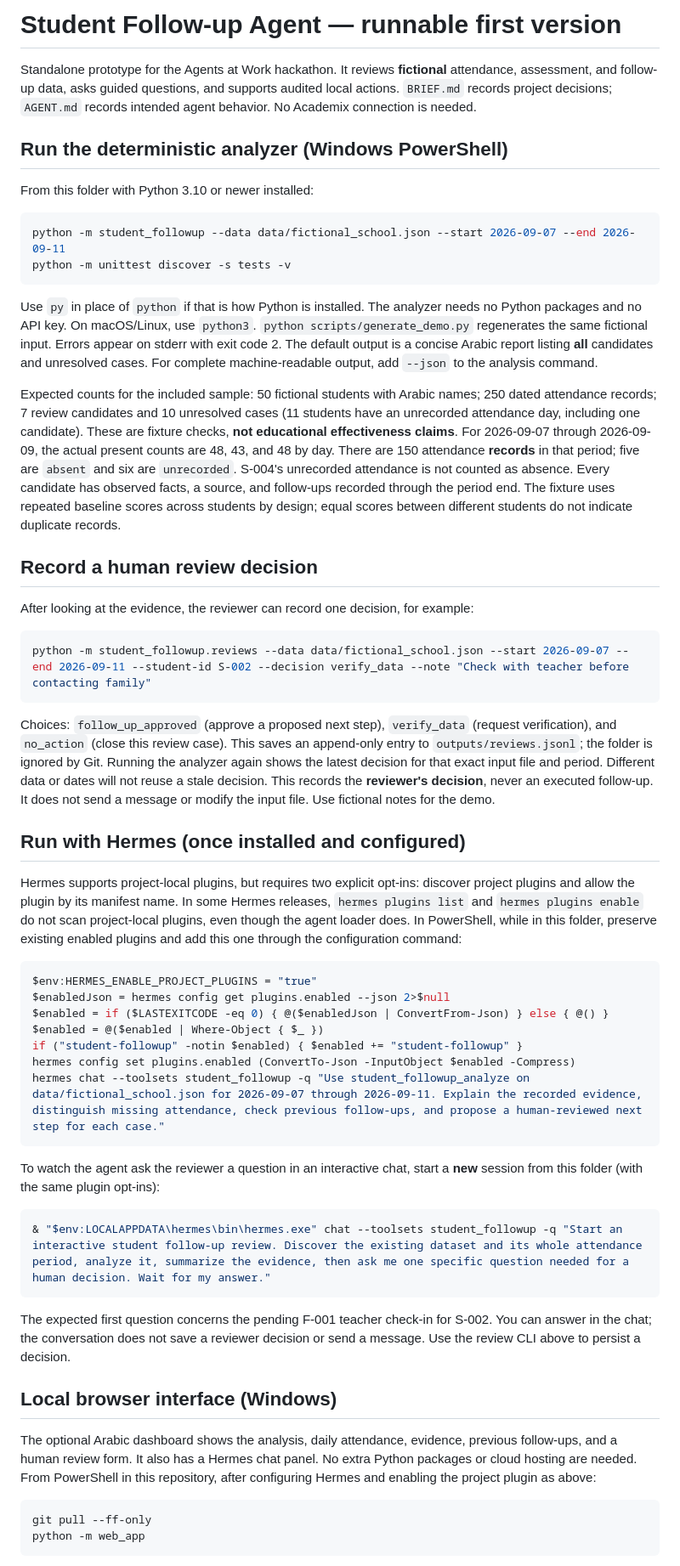
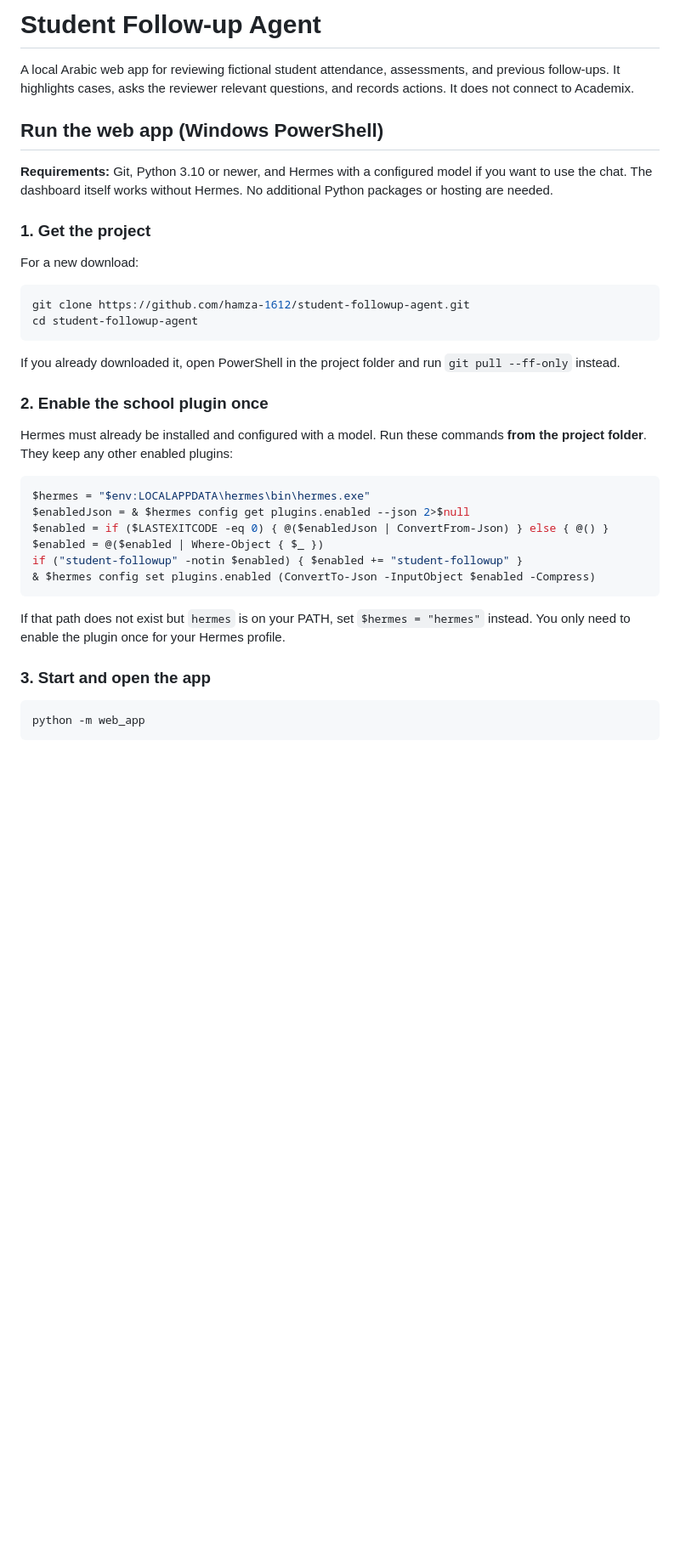
Before and after one commit to hamza-1612/student-followup-agent, a Markdown page: README.md, the part around one of its changes. Shown at 85% size. Rendered like a GitHub page; blank space fills up the shorter version.

Commit message:
Make web setup the primary README path

````diff
--- a/README.md
+++ b/README.md
@@ -1,92 +1,47 @@
-# Student Follow-up Agent — runnable first version
+# Student Follow-up Agent
 
-Standalone prototype for the Agents at Work hackathon. It reviews **fictional**
-attendance, assessment, and follow-up data, asks guided questions, and supports
-audited local actions. `BRIEF.md` records project decisions;
-`AGENT.md` records intended agent behavior. No Academix connection is needed.
+A local Arabic web app for reviewing fictional student attendance, assessments,
+and previous follow-ups. It highlights cases, asks the reviewer relevant
+questions, and records actions. It does not connect to Academix.
 
-## Run the deterministic analyzer (Windows PowerShell)
+## Run the web app (Windows PowerShell)
 
-From this folder with Python 3.10 or newer installed:
+**Requirements:** Git, Python 3.10 or newer, and Hermes with a configured model
+if you want to use the chat. The dashboard itself works without Hermes. No
+additional Python packages or hosting are needed.
+
+### 1. Get the project
+
+For a new download:
 
 ```powershell
-python -m student_followup --data data/fictional_school.json --start 2026-09-07 --end 2026-09-11
-python -m unittest discover -s tests -v
+git clone https://github.com/hamza-1612/student-followup-agent.git
+cd student-followup-agent
 ```
 
-Use `py` in place of `python` if that is how Python is installed. The analyzer
-needs no Python packages and no API key. On macOS/Linux, use `python3`.
-`python scripts/generate_demo.py` regenerates the same fictional input.
-Errors appear on stderr with exit code 2. The default output is a concise
-Arabic report listing **all** candidates and unresolved cases. For complete
-machine-readable output, add `--json` to the analysis command.
+If you already downloaded it, open PowerShell in the project folder and run
+`git pull --ff-only` instead.
 
-Expected counts for the included sample: 50 fictional students with Arabic
-names; 250 dated attendance records; 7 review candidates and 10 unresolved
-cases (11 students have an unrecorded attendance day, including one candidate). These are fixture checks, **not educational effectiveness claims**.
-For 2026-09-07 through 2026-09-09, the actual present counts are 48, 43,
-and 48 by day. There are 150 attendance **records** in that period;
-five are `absent` and six are `unrecorded`.
-S-004's unrecorded attendance is not counted as absence. Every candidate has
-observed facts, a source, and follow-ups recorded through the period end.
-The fixture uses repeated baseline scores across students by design; equal
-scores between different students do not indicate duplicate records.
+### 2. Enable the school plugin once
 
-## Record a human review decision
-
-After looking at the evidence, the reviewer can record one decision, for example:
+Hermes must already be installed and configured with a model. Run these
+commands **from the project folder**. They keep any other enabled plugins:
 
 ```powershell
-python -m student_followup.reviews --data data/fictional_school.json --start 2026-09-07 --end 2026-09-11 --student-id S-002 --decision verify_data --note "Check with teacher before contacting family"
-```
-
-Choices: `follow_up_approved` (approve a proposed next step), `verify_data`
-(request verification), and `no_action` (close this review case). This saves an
-append-only entry to `outputs/reviews.jsonl`; the folder is ignored by Git.
-Running the analyzer again shows the latest decision for that exact input file
-and period. Different data or dates will not reuse a stale decision. This
-records the **reviewer's decision**, never an executed follow-up. It does not
-send a message or modify the input file. Use fictional notes for the demo.
-
-## Run with Hermes (once installed and configured)
-
-Hermes supports project-local plugins, but requires two explicit opt-ins:
-discover project plugins and allow the plugin by its manifest name. In some
-Hermes releases, `hermes plugins list` and `hermes plugins enable` do not scan
-project-local plugins, even though the agent loader does. In PowerShell, while
-in this folder, preserve existing enabled plugins and add this one through the
-configuration command:
-
-```powershell
-$env:HERMES_ENABLE_PROJECT_PLUGINS = "true"
-$enabledJson = hermes config get plugins.enabled --json 2>$null
+$hermes = "$env:LOCALAPPDATA\hermes\bin\hermes.exe"
+$enabledJson = & $hermes config get plugins.enabled --json 2>$null
 $enabled = if ($LASTEXITCODE -eq 0) { @($enabledJson | ConvertFrom-Json) } else { @() }
 $enabled = @($enabled | Where-Object { $_ })
 if ("student-followup" -notin $enabled) { $enabled += "student-followup" }
-hermes config set plugins.enabled (ConvertTo-Json -InputObject $enabled -Compress)
-hermes chat --toolsets student_followup -q "Use student_followup_analyze on data/fictional_school.json for 2026-09-07 through 2026-09-11. Explain the recorded evidence, distinguish missing attendance, check previous follow-ups, and propose a human-reviewed next step for each case."
+& $hermes config set plugins.enabled (ConvertTo-Json -InputObject $enabled -Compress)
 ```
 
-To watch the agent ask the reviewer a question in an interactive chat, start
-a **new** session from this folder (with the same plugin opt-ins):
+If that path does not exist but `hermes` is on your PATH, set
+`$hermes = "hermes"` instead. You only need to enable the plugin once for your Hermes profile.
+
+### 3. Start and open the app
 
 ```powershell
-& "$env:LOCALAPPDATA\hermes\bin\hermes.exe" chat --toolsets student_followup -q "Start an interactive student follow-up review. Discover the existing dataset and its whole attendance period, analyze it, summarize the evidence, then ask me one specific question needed for a human decision. Wait for my answer."
-```
-
-The expected first question concerns the pending F-001 teacher check-in for
-S-002. You can answer in the chat; the conversation does not save a reviewer
-decision or send a message. Use the review CLI above to persist a decision.
-
-## Local browser interface (Windows)
-
-The optional Arabic dashboard shows the analysis, daily attendance, evidence,
-previous follow-ups, and a human review form. It also has a Hermes chat panel.
-No extra Python packages or cloud hosting are needed. From PowerShell in this
-repository, after configuring Hermes and enabling the project plugin as above:
-
-```powershell
-git pull --ff-only
 python -m web_app
 ```
 
````
Also changed, not shown: other parts of README.md (+100 -41 lines).
